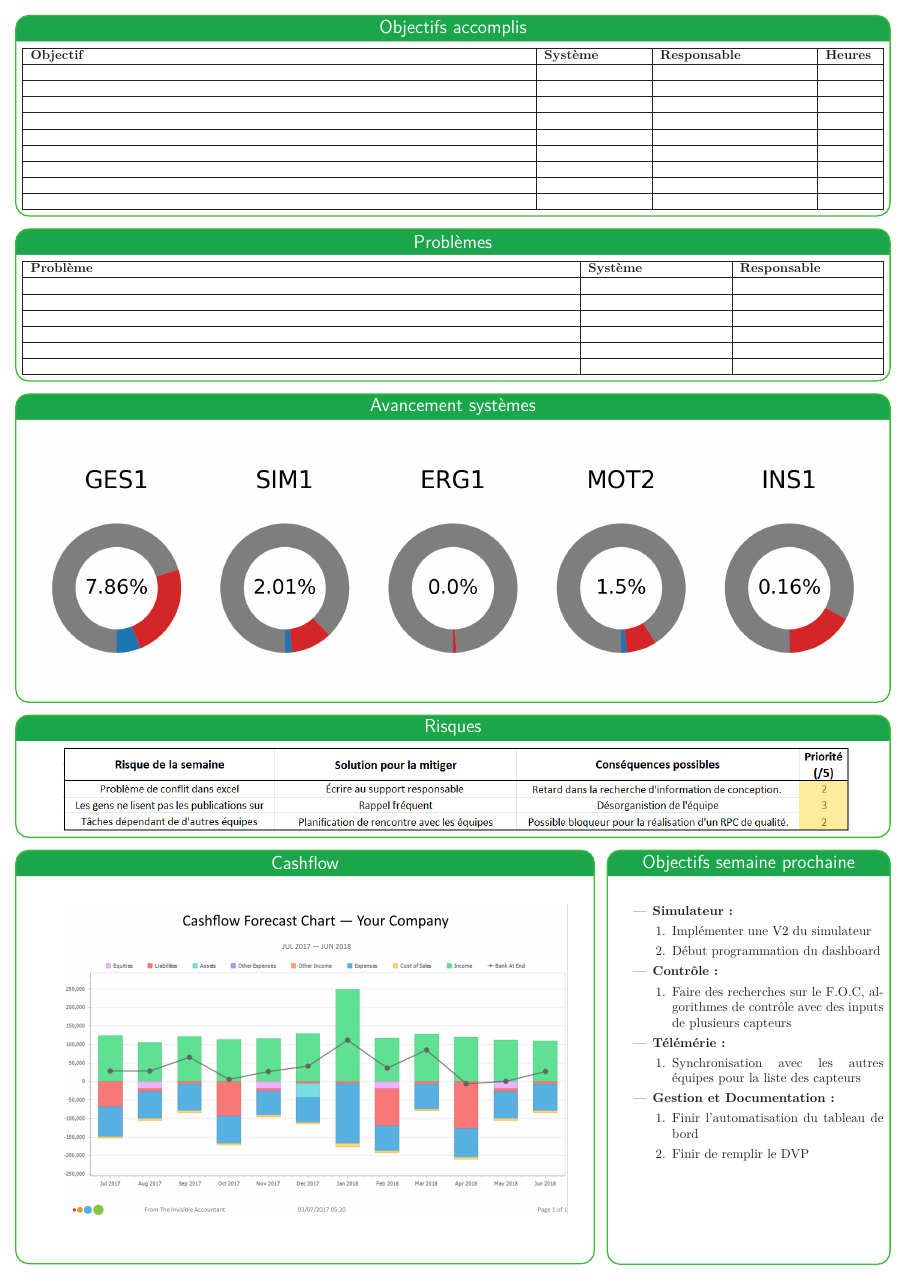
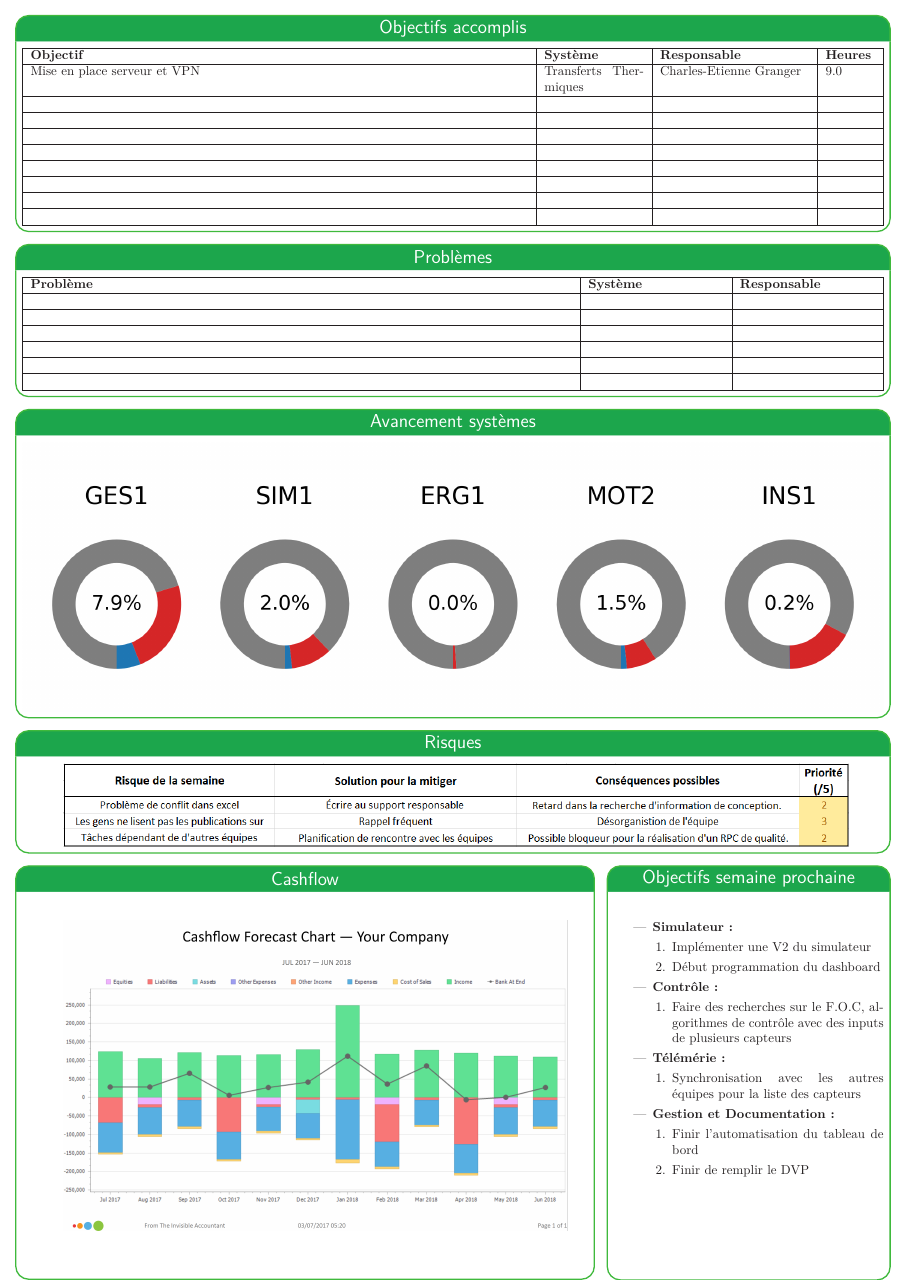
Before and after one commit to bergalexandre/Dashboard---Informatique, a LaTeX poster (poster.tex, which reads tableauDeTaches.tex): page 2 of 2. Compiled offline with LuaLaTeX.

Commit message:
Création du template semaine11

```diff
--- a/tableauDeTaches.tex
+++ b/tableauDeTaches.tex
@@ -7,7 +7,7 @@
   }
     \hline
     \textbf{Objectif} & \textbf{Système} & \textbf{Responsable} & \textbf{Heures}\\\hline
-      &   &   &  \\\hline
+    Mise en place serveur et VPN & Transferts Thermiques & Charles-Etienne Granger & 9.0\\\hline
       &   &   &  \\\hline
       &   &   &  \\\hline
       &   &   &  \\\hline
```
Also changed, not shown: img/Courbe_S.png, img/avancement.png, img/heures_travaillees.png.
